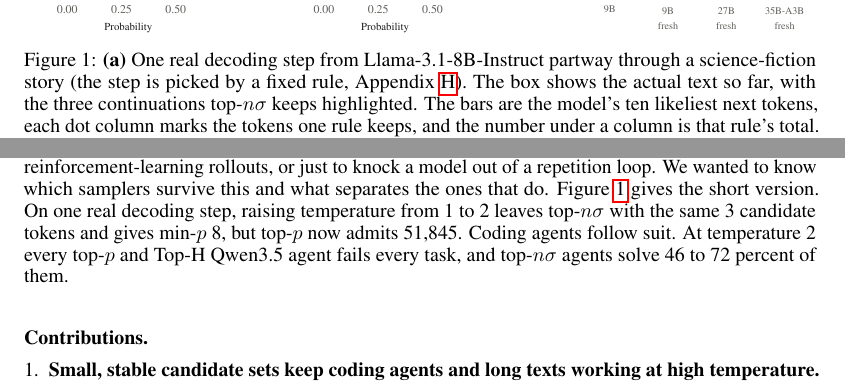
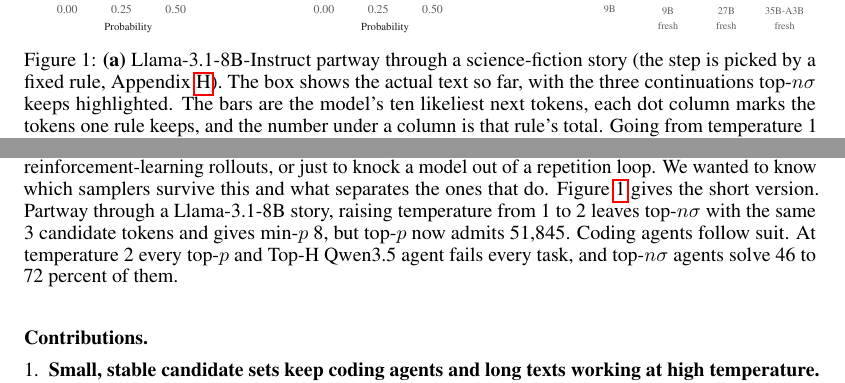
Before and after one commit to Hellisotherpeople/Long-Context-Generation-Is-a-Sampling-Problem-8-, a LaTeX paper (Long_Context/main.tex): two parts of page 2 of 38, joined at a grey line, cut so that both start at the same text. Compiled offline with pdfLaTeX.

Commit message:
Figure 1 and abstract/intro: drop 'one real decoding step' phrasing
Co-Authored-By: Claude <noreply@anthropic.com>

```diff
--- a/Long_Context/main.tex
+++ b/Long_Context/main.tex
@@ -66,12 +66,12 @@ Open-weight language models now accept, and on paper generate, very long sequenc
 At each step the model gives a probability to every token in its vocabulary, usually around 100K of them, and the sampler picks one. Temperature gets applied first. Below 1 it piles probability onto the likeliest tokens, and above 1 it spreads probability out toward unlikely ones. A truncation rule then cuts the unlikely tokens and samples from what is left, which we call the \emph{candidate set}. Top-$k$ keeps a fixed number of tokens~\citep{fan2018hierarchical}. Top-$p$ keeps however many tokens it takes to cover a fixed share of the probability~\citep{holtzman2020curious}. Newer rules like min-$p$~\citep{nguyen2024minp}, top-$n\sigma$~\citep{tang2024topnsigma}, Top-H~\citep{baghaei2025toph} and P-less~\citep{tan2025pless} look at the shape of the distribution at each step before deciding where to cut.
 
 \paragraph{Why look at high temperature?}
-Long and agentic generation gets pushed above temperature 1 all the time, whether to get more varied long texts, to explore during best-of-$n$ selection and reinforcement-learning rollouts, or just to knock a model out of a repetition loop. We wanted to know which samplers survive this and what separates the ones that do. Figure~\ref{fig:teaser} gives the short version. On one real decoding step, raising temperature from 1 to 2 leaves top-$n\sigma$ with the same 3 candidate tokens and gives min-$p$ 8, but top-$p$ now admits 51,845. Coding agents follow suit. At temperature 2 every top-$p$ and Top-H Qwen3.5 agent fails every task, and top-$n\sigma$ agents solve 46 to 72 percent of them.
+Long and agentic generation gets pushed above temperature 1 all the time, whether to get more varied long texts, to explore during best-of-$n$ selection and reinforcement-learning rollouts, or just to knock a model out of a repetition loop. We wanted to know which samplers survive this and what separates the ones that do. Figure~\ref{fig:teaser} gives the short version. Partway through a Llama-3.1-8B story, raising temperature from 1 to 2 leaves top-$n\sigma$ with the same 3 candidate tokens and gives min-$p$ 8, but top-$p$ now admits 51,845. Coding agents follow suit. At temperature 2 every top-$p$ and Top-H Qwen3.5 agent fails every task, and top-$n\sigma$ agents solve 46 to 72 percent of them.
 
 \begin{figure}[t]
 \centering
 \includegraphics[width=\textwidth]{figures/fig_teaser.pdf}
-\caption{\textbf{(a)} One real decoding step from Llama-3.1-8B-Instruct partway through a science-fiction story (the step is picked by a fixed rule, Appendix~\ref{app:numbers}). The box shows the actual text so far, with the three continuations top-$n\sigma$ keeps highlighted. The bars are the model's ten likeliest next tokens, each dot column marks the tokens one rule keeps, and the number under a column is that rule's total. Going from temperature 1 to 2 flattens the bars. Top-$n\sigma$ still keeps the same three words and min-$p$ only grows from 4 to 8, but top-$p$ 0.9 now needs 51,845 tokens, most of the 128K vocabulary, to reach 90\% of the probability. \textbf{(b)} What that does to coding agents. At temperature 2, Qwen3.5 agents using top-$p$, top-$k$ or Top-H resolve no SWE-bench Verified issues, while top-$n\sigma$ agents resolve 46--62\% (100 issues per group, dashes mark samplers that were not run on the fresh issue sets). Panel (a) is the mechanism and panel (b) is the consequence, and the rest of the paper tests the link between the two.}
+\caption{\textbf{(a)} Llama-3.1-8B-Instruct partway through a science-fiction story (the step is picked by a fixed rule, Appendix~\ref{app:numbers}). The box shows the actual text so far, with the three continuations top-$n\sigma$ keeps highlighted. The bars are the model's ten likeliest next tokens, each dot column marks the tokens one rule keeps, and the number under a column is that rule's total. Going from temperature 1 to 2 flattens the bars. Top-$n\sigma$ still keeps the same three words and min-$p$ only grows from 4 to 8, but top-$p$ 0.9 now needs 51,845 tokens, most of the 128K vocabulary, to reach 90\% of the probability. \textbf{(b)} What that does to coding agents. At temperature 2, Qwen3.5 agents using top-$p$, top-$k$ or Top-H resolve no SWE-bench Verified issues, while top-$n\sigma$ agents resolve 46--62\% (100 issues per group, dashes mark samplers that were not run on the fresh issue sets). Panel (a) is the mechanism and panel (b) is the consequence, and the rest of the paper tests the link between the two.}
 \label{fig:teaser}
 \end{figure}
 
```
Also changed, not shown: experiments_cr/code/lcs/figs_extra.py (+1 -1 lines), Long_Context/figures/fig_teaser.pdf, experiments_cr/figs/fig_teaser.pdf, Long_Context/main.tex (2 more changed lines).
